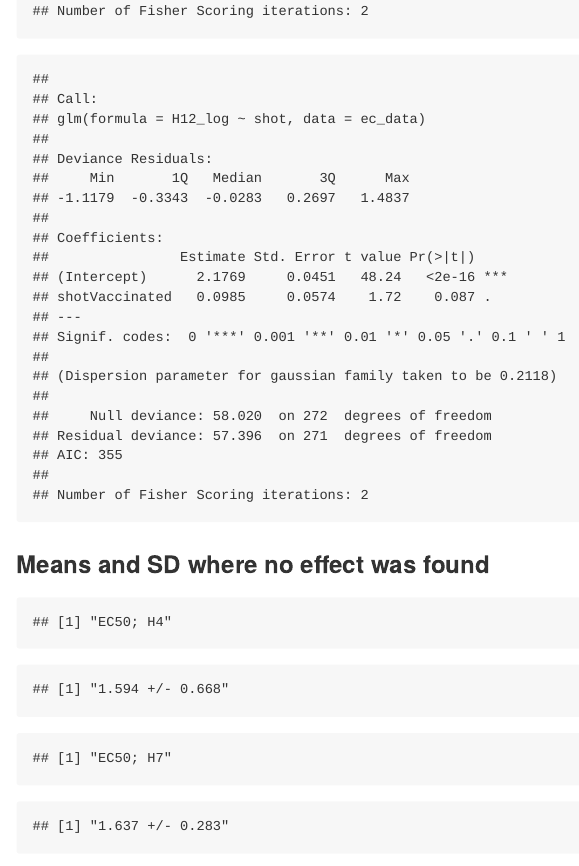
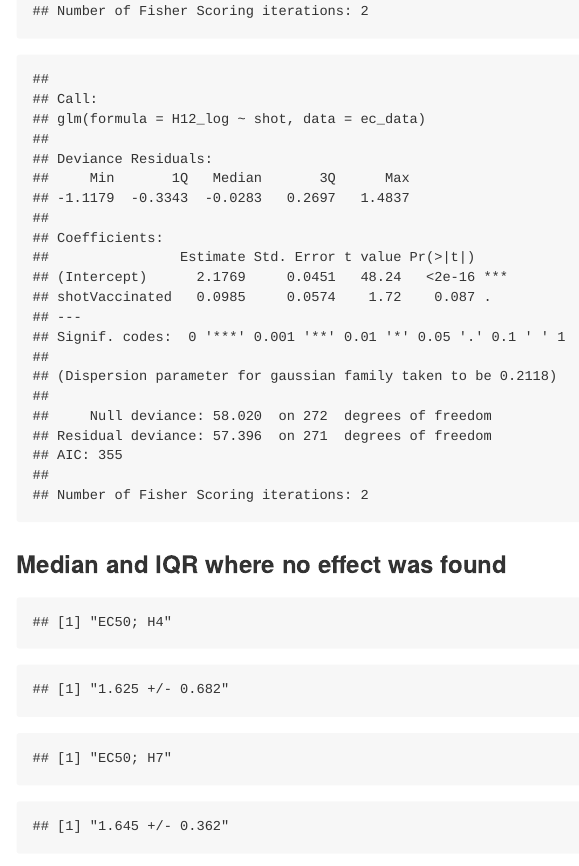
Before and after one commit to ozagordi/FluAbs, an R Markdown document (5-effects.Rmd): the page in a window 1100 px wide, from 9290 px down. The pictures show the output file 5-effects.md that the author committed with the source, drawn offline in the style of GitHub.

Commit message:
Median and IQR rather than mean and sd in the no effect paragraph.

````diff
--- a/5-effects.Rmd
+++ b/5-effects.Rmd
@@ -302,19 +302,19 @@ summary(fit_1)
 ```
 
 
-<a id="noeff"></a>
-### Means and SD where no effect was found
+<a id="#median-and-iqr-where-no-effect-was-found"></a>
+### Median and IQR where no effect was found
 ```{r no_eff}
 print("EC50; H4")
 xyz <- ec_data$H4_log
-m <- mean(xyz, na.rm=TRUE)
-s <- sd(xyz, na.rm=TRUE)
+m <- median(xyz, na.rm=TRUE)
+s <- IQR(xyz, na.rm=TRUE)
 sprintf("%5.3f +/- %5.3f", m, s)
 
 print("EC50; H7")
 xyz <- ec_data$H7_log
-m <- mean(xyz, na.rm=TRUE)
-s <- sd(xyz, na.rm=TRUE)
+m <- median(xyz, na.rm=TRUE)
+s <- IQR(xyz, na.rm=TRUE)
 sprintf("%5.3f +/- %5.3f", m, s)
 
 print("EC50; H7_vir")
````
Also changed, not shown: 5-effects.md, 5-effects.Rmd (14 more changed lines).
